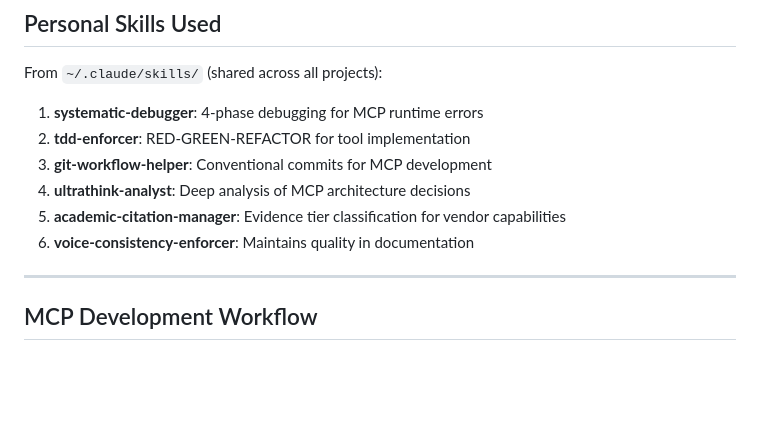
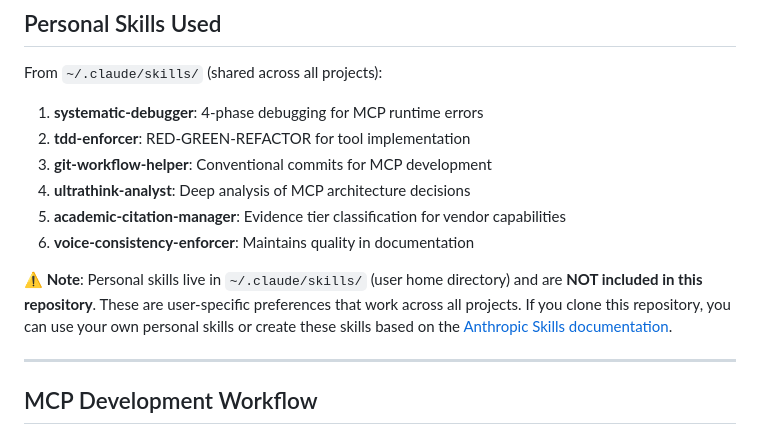
Before and after one commit to flying-coyote/security-architect-mcp-server, a Markdown page: .claude/skills/README.md, the part around the change. Drawn GitHub-style; blank space fills up the shorter version.

Commit message:
📚 Add personal skills portability note to README
Added clarification that personal skills (6 universal skills) live in `~/.claude/skills/`
and are NOT included in this repository. Links to Anthropic Skills documentation for setup.

Part of October 30, 2025 Claude Skills audit - ensures GitHub portability understanding.

🤖 Generated with [Claude Code](https://claude.ai/code)
via [Happy](https://happy.engineering)

Co-Authored-By: Claude <noreply@anthropic.com>
Co-Authored-By: Happy <yesreply@happy.engineering>

```diff
--- a/.claude/skills/README.md
+++ b/.claude/skills/README.md
@@ -63,6 +63,8 @@ From `~/.claude/skills/` (shared across all projects):
 4. **ultrathink-analyst**: Deep analysis of MCP architecture decisions
 5. **academic-citation-manager**: Evidence tier classification for vendor capabilities
 6. **voice-consistency-enforcer**: Maintains quality in documentation
+
+**⚠️ Note**: Personal skills live in `~/.claude/skills/` (user home directory) and are **NOT included in this repository**. These are user-specific preferences that work across all projects. If you clone this repository, you can use your own personal skills or create these skills based on the [Anthropic Skills documentation](https://docs.claude.com/en/docs/claude-code/skills).
 
 ---
 
```
